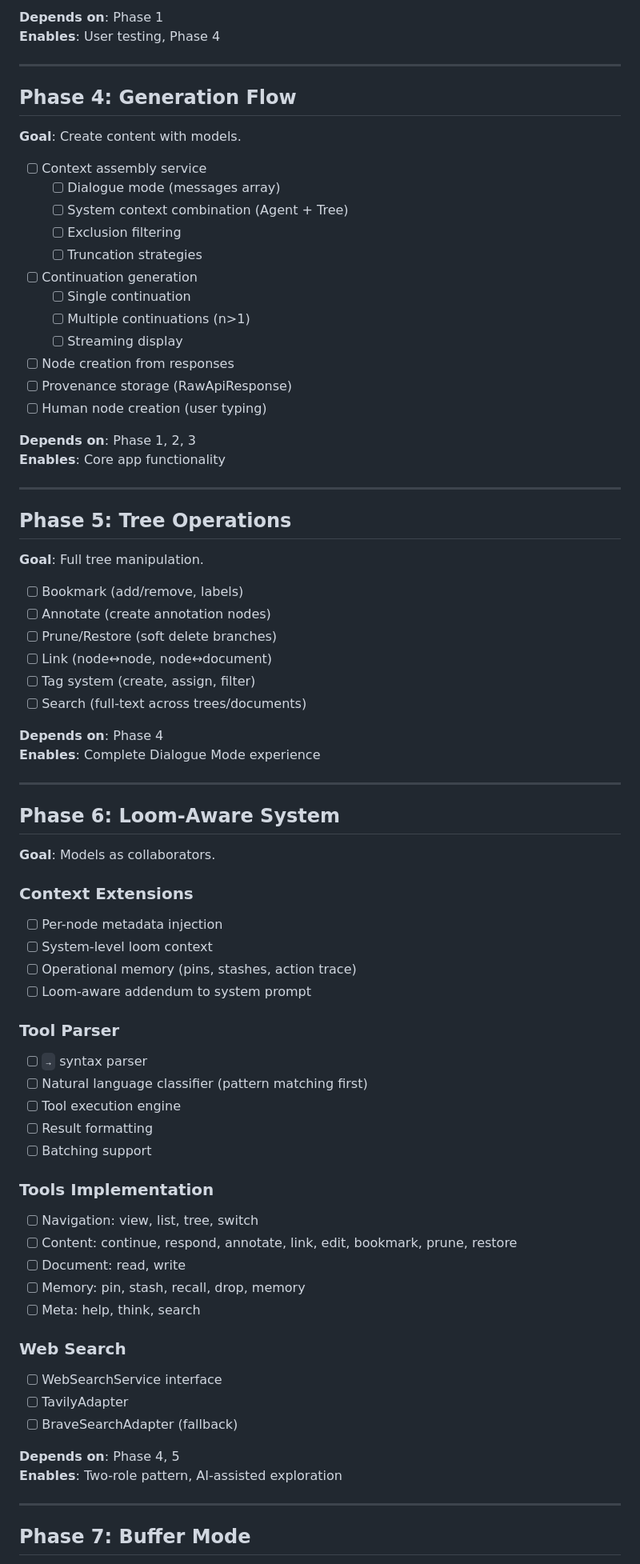
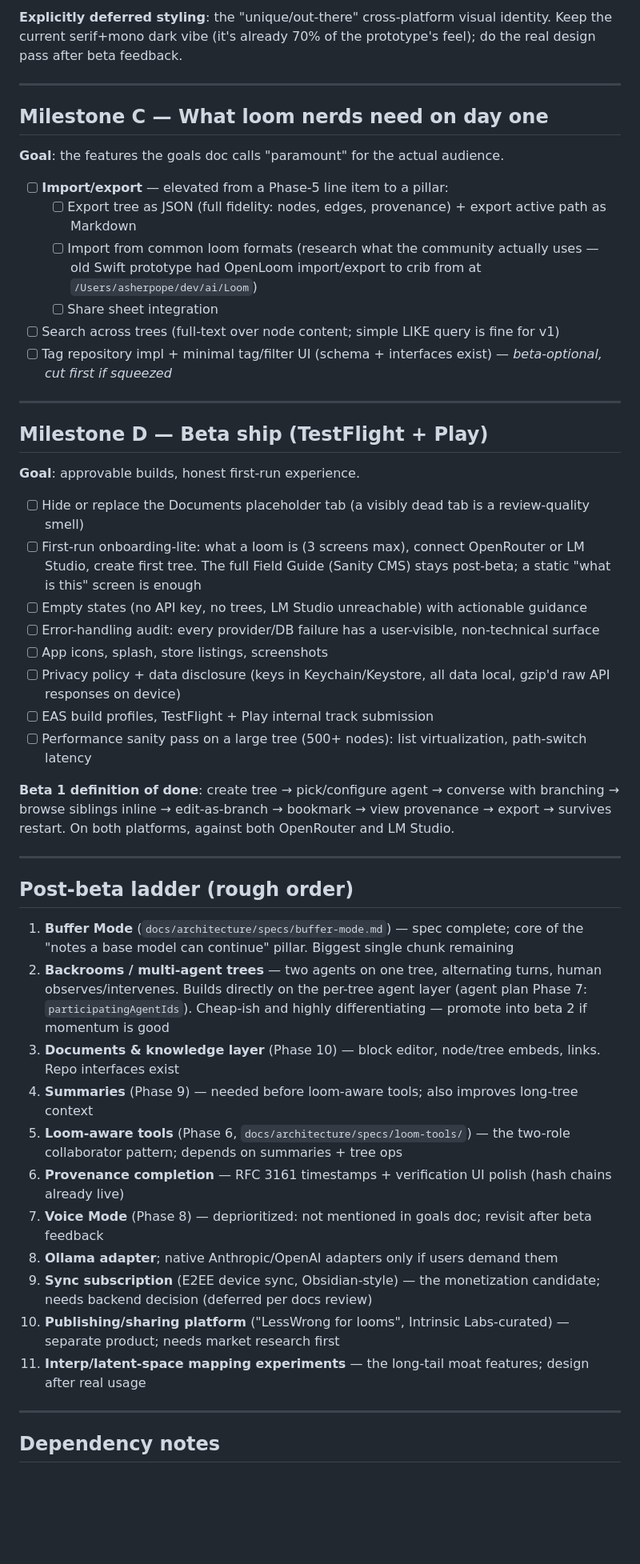
Before and after one commit to intrinsic-labs/aspen-grove, a Markdown page: .dev/BUILD-PLAN.md, the part around one of its changes. Shown at 80% size. GitHub-like rendering; blank space fills up the shorter version.

Commit message:
docs: revise build plan around beta milestones per goals doc
Co-Authored-By: Claude Fable 5 <noreply@anthropic.com>

```diff
--- a/.dev/BUILD-PLAN.md
+++ b/.dev/BUILD-PLAN.md
@@ -81,80 +88,53 @@
 
-**Depends on**: Phase 1
-**Enables**: User testing, Phase 4
+**Explicitly deferred styling**: the "unique/out-there" cross-platform visual identity. Keep the current serif+mono dark vibe (it's already 70% of the prototype's feel); do the real design pass after beta feedback.
 
 ---
 
-## Phase 4: Generation Flow
+## Milestone C — What loom nerds need on day one
 
-**Goal**: Create content with models.
+**Goal**: the features the goals doc calls "paramount" for the actual audience.
 
-- [ ] Context assembly service
-  - [ ] Dialogue mode (messages array)
-  - [ ] System context combination (Agent + Tree)
-  - [ ] Exclusion filtering
-  - [ ] Truncation strategies
-- [ ] Continuation generation
-  - [ ] Single continuation
-  - [ ] Multiple continuations (n>1)
-  - [ ] Streaming display
-- [ ] Node creation from responses
-- [ ] Provenance storage (RawApiResponse)
-- [ ] Human node creation (user typing)
-
-**Depends on**: Phase 1, 2, 3
-**Enables**: Core app functionality
+- [ ] **Import/export** — elevated from a Phase-5 line item to a pillar:
+  - [ ] Export tree as JSON (full fidelity: nodes, edges, provenance) + export active path as Markdown
+  - [ ] Import from common loom formats (research what the community actually uses — old Swift prototype had OpenLoom import/export to crib from at `/Users/asherpope/dev/ai/Loom`)
+  - [ ] Share sheet integration
+- [ ] Search across trees (full-text over node content; simple LIKE query is fine for v1)
+- [ ] Tag repository impl + minimal tag/filter UI (schema + interfaces exist) — *beta-optional, cut first if squeezed*
 
 ---
 
-## Phase 5: Tree Operations
+## Milestone D — Beta ship (TestFlight + Play)
 
-**Goal**: Full tree manipulation.
+**Goal**: approvable builds, honest first-run experience.
 
-- [ ] Bookmark (add/remove, labels)
-- [ ] Annotate (create annotation nodes)
-- [ ] Prune/Restore (soft delete branches)
-- [ ] Link (node↔node, node↔document)
-- [ ] Tag system (create, assign, filter)
-- [ ] Search (full-text across trees/documents)
+- [ ] Hide or replace the Documents placeholder tab (a visibly dead tab is a review-quality smell)
+- [ ] First-run onboarding-lite: what a loom is (3 screens max), connect OpenRouter or LM Studio, create first tree. The full Field Guide (Sanity CMS) stays post-beta; a static "what is this" screen is enough
+- [ ] Empty states (no API key, no trees, LM Studio unreachable) with actionable guidance
+- [ ] Error-handling audit: every provider/DB failure has a user-visible, non-technical surface
+- [ ] App icons, splash, store listings, screenshots
+- [ ] Privacy policy + data disclosure (keys in Keychain/Keystore, all data local, gzip'd raw API responses on device)
+- [ ] EAS build profiles, TestFlight + Play internal track submission
+- [ ] Performance sanity pass on a large tree (500+ nodes): list virtualization, path-switch latency
 
-**Depends on**: Phase 4
-**Enables**: Complete Dialogue Mode experience
+**Beta 1 definition of done**: create tree → pick/configure agent → converse with branching → browse siblings inline → edit-as-branch → bookmark → view provenance → export → survives restart. On both platforms, against both OpenRouter and LM Studio.
 
 ---
 
-## Phase 6: Loom-Aware System
+## Post-beta ladder (rough order)
 
-**Goal**: Models as collaborators.
-
-### Context Extensions
-- [ ] Per-node metadata injection
-- [ ] System-level loom context
-- [ ] Operational memory (pins, stashes, action trace)
-- [ ] Loom-aware addendum to system prompt
-
-### Tool Parser
-- [ ] `→` syntax parser
-- [ ] Natural language classifier (pattern matching first)
-- [ ] Tool execution engine
-- [ ] Result formatting
-- [ ] Batching support
-
-### Tools Implementation
-- [ ] Navigation: view, list, tree, switch
-- [ ] Content: continue, respond, annotate, link, edit, bookmark, prune, restore
-- [ ] Document: read, write
-- [ ] Memory: pin, stash, recall, drop, memory
-- [ ] Meta: help, think, search
-
-### Web Search
-- [ ] WebSearchService interface
-- [ ] TavilyAdapter
-- [ ] BraveSearchAdapter (fallback)
-
-**Depends on**: Phase 4, 5
-**Enables**: Two-role pattern, AI-assisted exploration
+1. **Buffer Mode** (`docs/architecture/specs/buffer-mode.md`) — spec complete; core of the "notes a base model can continue" pillar. Biggest single chunk remaining
+2. **Backrooms / multi-agent trees** — two agents on one tree, alternating turns, human observes/intervenes. Builds directly on the per-tree agent layer (agent plan Phase 7: `participatingAgentIds`). Cheap-ish and highly differentiating — promote into beta 2 if momentum is good
+3. **Documents & knowledge layer** (Phase 10) — block editor, node/tree embeds, links. Repo interfaces exist
+4. **Summaries** (Phase 9) — needed before loom-aware tools; also improves long-tree context
+5. **Loom-aware tools** (Phase 6, `docs/architecture/specs/loom-tools/`) — the two-role collaborator pattern; depends on summaries + tree ops
+6. **Provenance completion** — RFC 3161 timestamps + verification UI polish (hash chains already live)
+7. **Voice Mode** (Phase 8) — deprioritized: not mentioned in goals doc; revisit after beta feedback
+8. **Ollama adapter**; native Anthropic/OpenAI adapters only if users demand them
+9. **Sync subscription** (E2EE device sync, Obsidian-style) — the monetization candidate; needs backend decision (deferred per docs review)
+10. **Publishing/sharing platform** ("LessWrong for looms", Intrinsic Labs-curated) — separate product; needs market research first
+11. **Interp/latent-space mapping experiments** — the long-tail moat features; design after real usage
 
 ---
 
-## Phase 7: Buffer Mode
+## Dependency notes
 
```
Also changed, not shown: other parts of .dev/BUILD-PLAN.md (+76 -200 lines), .dev/aspen-grove-goals.md (added, +34 -0 lines).
